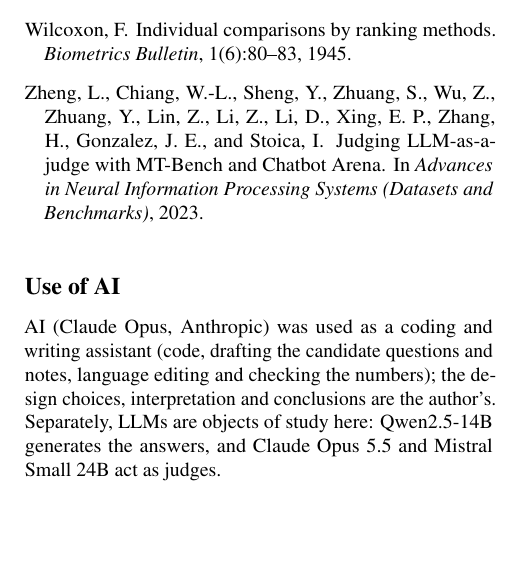
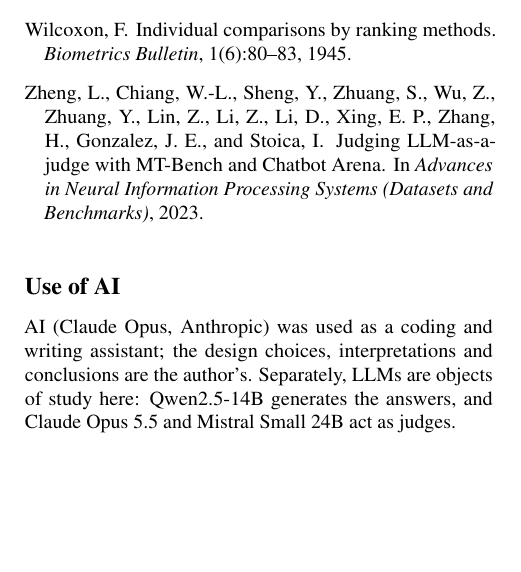
Before and after one commit to tom8to888/dne-graphrag, a LaTeX paper (report/main.tex): part of one column of page 7 of 13, cut so that both start at the same text. Compiled offline with pdfLaTeX.

Commit message:
Report: shorter Use of AI statement

```diff
--- a/report/main.tex
+++ b/report/main.tex
@@ -474,7 +474,7 @@ correctness grader and the statistics; and the code that draws the blinded human
 \bibliographystyle{icml2025}
 
 \section*{Use of AI}
-AI (Claude Opus, Anthropic) was used as a coding and writing assistant (code, drafting the candidate questions and notes, language editing and checking the numbers); the design choices, interpretation and conclusions are the author's.
+AI (Claude Opus, Anthropic) was used as a coding and writing assistant; the design choices, interpretations and conclusions are the author's.
 Separately, LLMs are objects of study here: Qwen2.5-14B generates the answers, and Claude Opus 5.5
 and Mistral Small 24B act as judges.
 
```
Also changed, not shown: report/main.pdf.
